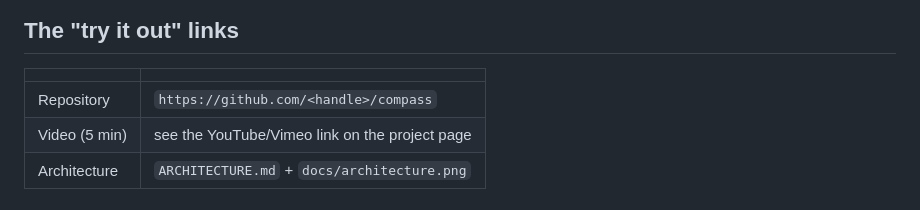
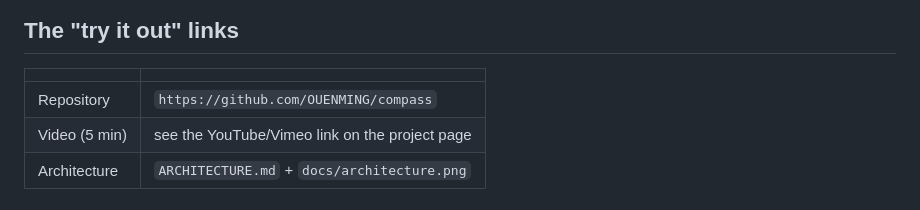
Before and after one commit to OUENMING/compass, a Markdown page: docs/DEVPOST.md, the part around the change. GitHub-like rendering.

```diff
--- a/docs/DEVPOST.md
+++ b/docs/DEVPOST.md
@@ -224,7 +224,7 @@ Built with **Claude Code**.
 
 | | |
 |---|---|
-| Repository | `https://github.com/<handle>/compass` |
+| Repository | `https://github.com/OUENMING/compass` |
 | Video (5 min) | see the YouTube/Vimeo link on the project page |
 | Architecture | `ARCHITECTURE.md` + `docs/architecture.png` |
 
```
Also changed, not shown: README.md (+1 -1 lines).
